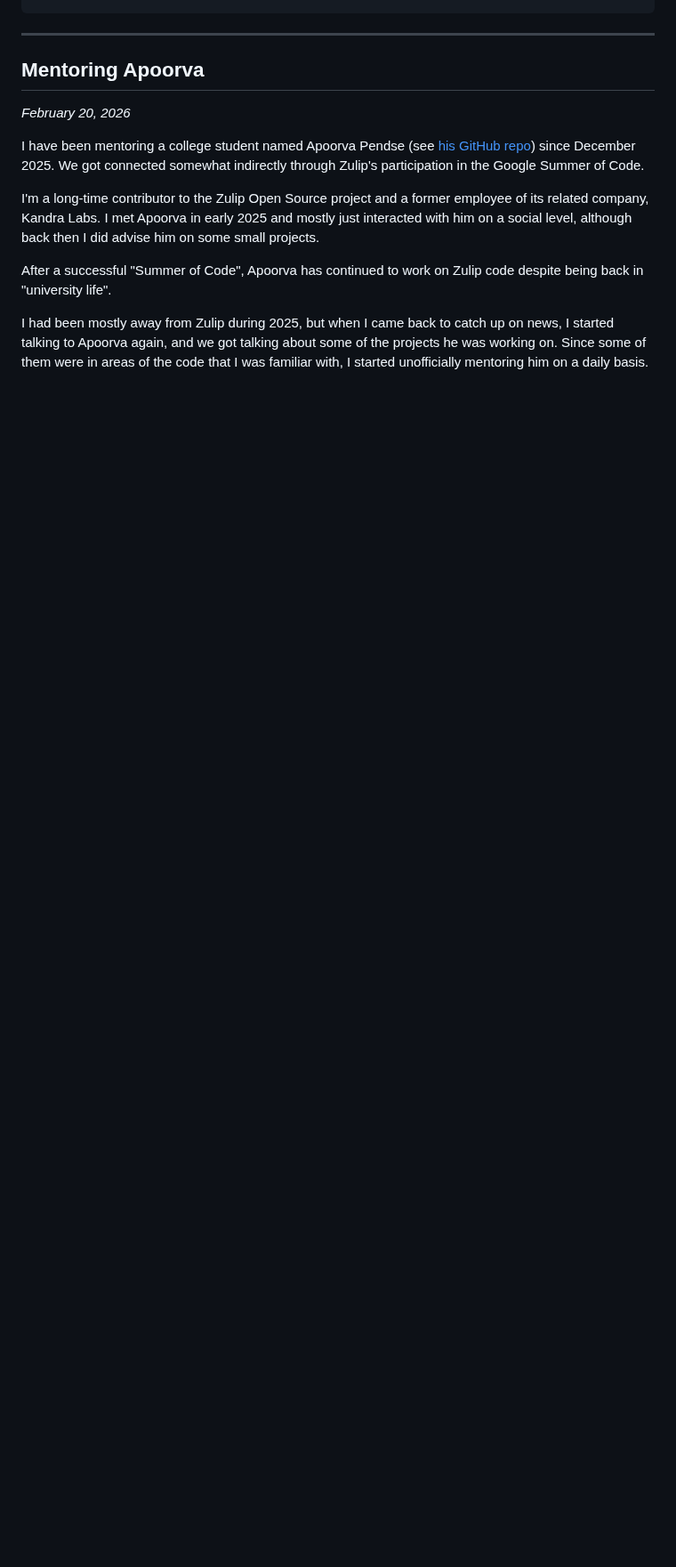
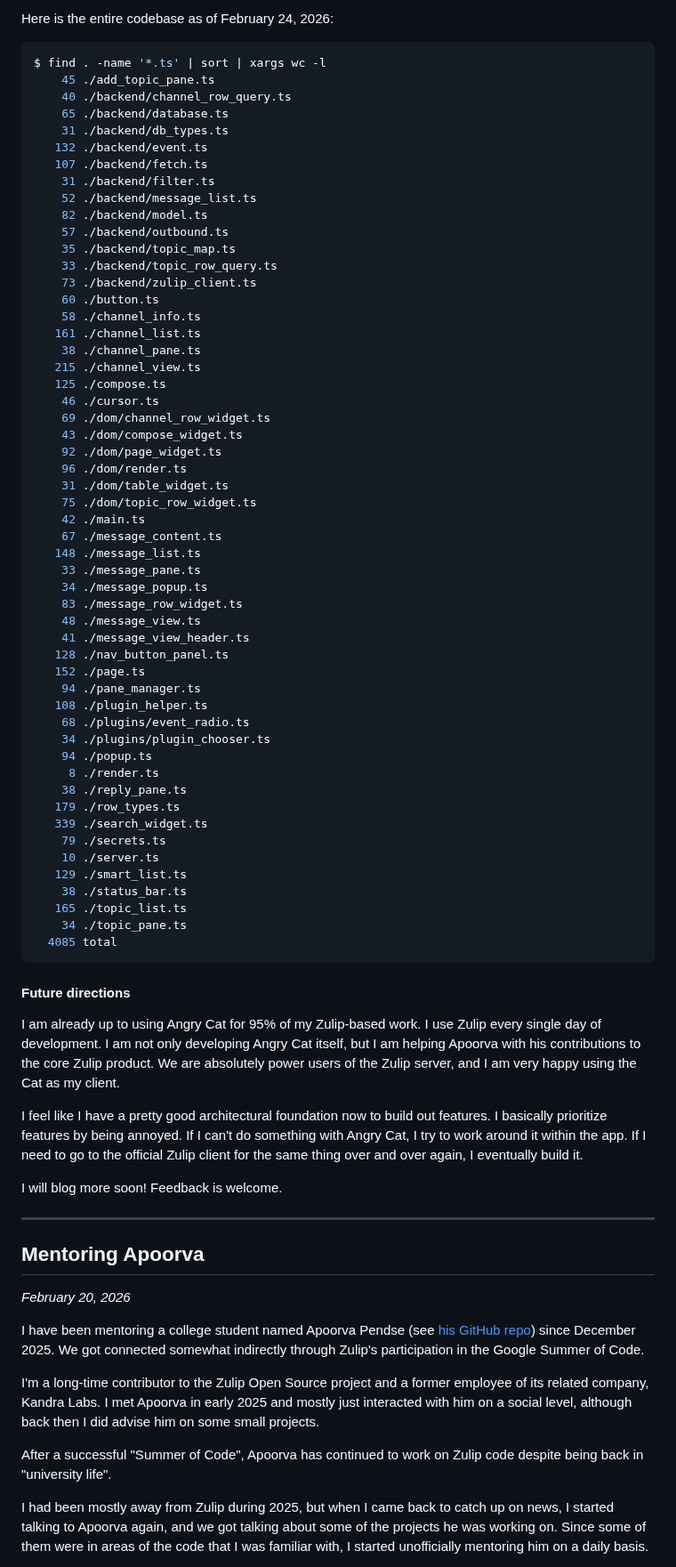
Before and after one commit to showell/showell.github.io, a Markdown page: blog.md, the part around one of its changes. Shown at 89% size. GitHub-like rendering; blank space fills up the shorter version.

Commit message:
Angry Cat wip

````diff
--- a/blog.md
+++ b/blog.md
@@ -917,3 +982,78 @@ export function table(
+Here is the entire codebase as of February 24, 2026:
+
+``` ts
+$ find . -name '*.ts' | sort | xargs wc -l
+    45 ./add_topic_pane.ts
+    40 ./backend/channel_row_query.ts
+    65 ./backend/database.ts
+    31 ./backend/db_types.ts
+   132 ./backend/event.ts
+   107 ./backend/fetch.ts
+    31 ./backend/filter.ts
+    52 ./backend/message_list.ts
+    82 ./backend/model.ts
+    57 ./backend/outbound.ts
+    35 ./backend/topic_map.ts
+    33 ./backend/topic_row_query.ts
+    73 ./backend/zulip_client.ts
+    60 ./button.ts
+    58 ./channel_info.ts
+   161 ./channel_list.ts
+    38 ./channel_pane.ts
+   215 ./channel_view.ts
+   125 ./compose.ts
+    46 ./cursor.ts
+    69 ./dom/channel_row_widget.ts
+    43 ./dom/compose_widget.ts
+    92 ./dom/page_widget.ts
+    96 ./dom/render.ts
+    31 ./dom/table_widget.ts
+    75 ./dom/topic_row_widget.ts
+    42 ./main.ts
+    67 ./message_content.ts
+   148 ./message_list.ts
+    33 ./message_pane.ts
+    34 ./message_popup.ts
+    83 ./message_row_widget.ts
+    48 ./message_view.ts
+    41 ./message_view_header.ts
+   128 ./nav_button_panel.ts
+   152 ./page.ts
+    94 ./pane_manager.ts
+   108 ./plugin_helper.ts
+    68 ./plugins/event_radio.ts
+    34 ./plugins/plugin_chooser.ts
+    94 ./popup.ts
+     8 ./render.ts
+    38 ./reply_pane.ts
+   179 ./row_types.ts
+   339 ./search_widget.ts
+    79 ./secrets.ts
+    10 ./server.ts
+   129 ./smart_list.ts
+    38 ./status_bar.ts
+   165 ./topic_list.ts
+    34 ./topic_pane.ts
+  4085 total
+```
+
+#### Future directions
+
+I am already up to using Angry Cat for 95% of my Zulip-based
+work. I use Zulip every single day of development. I am not
+only developing Angry Cat itself, but I am helping Apoorva
+with his contributions to the core Zulip product.  We are
+absolutely power users of the Zulip server, and I am very
+happy using the Cat as my client.
+
+I feel like I have a pretty good architectural foundation now
+to build out features.  I basically prioritize features by
+being annoyed.  If I can't do something with Angry Cat, I try
+to work around it within the app.  If I need to go to the
+official Zulip client for the same thing over and over again,
+I eventually build it.
+
+I will blog more soon! Feedback is welcome.
 
 <hr>
 
````
Also changed, not shown: other parts of blog.md (+65 -0 lines).
